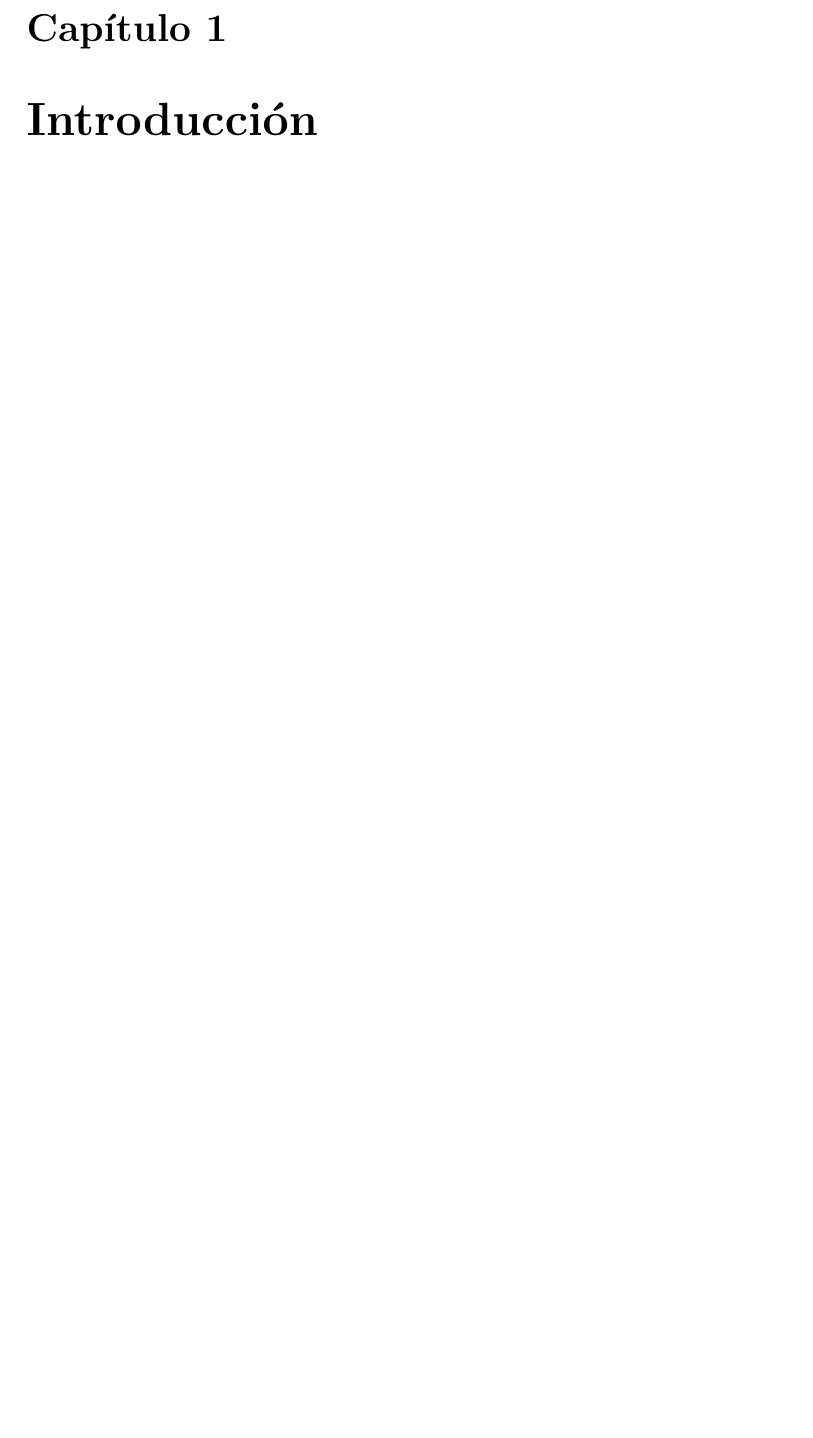
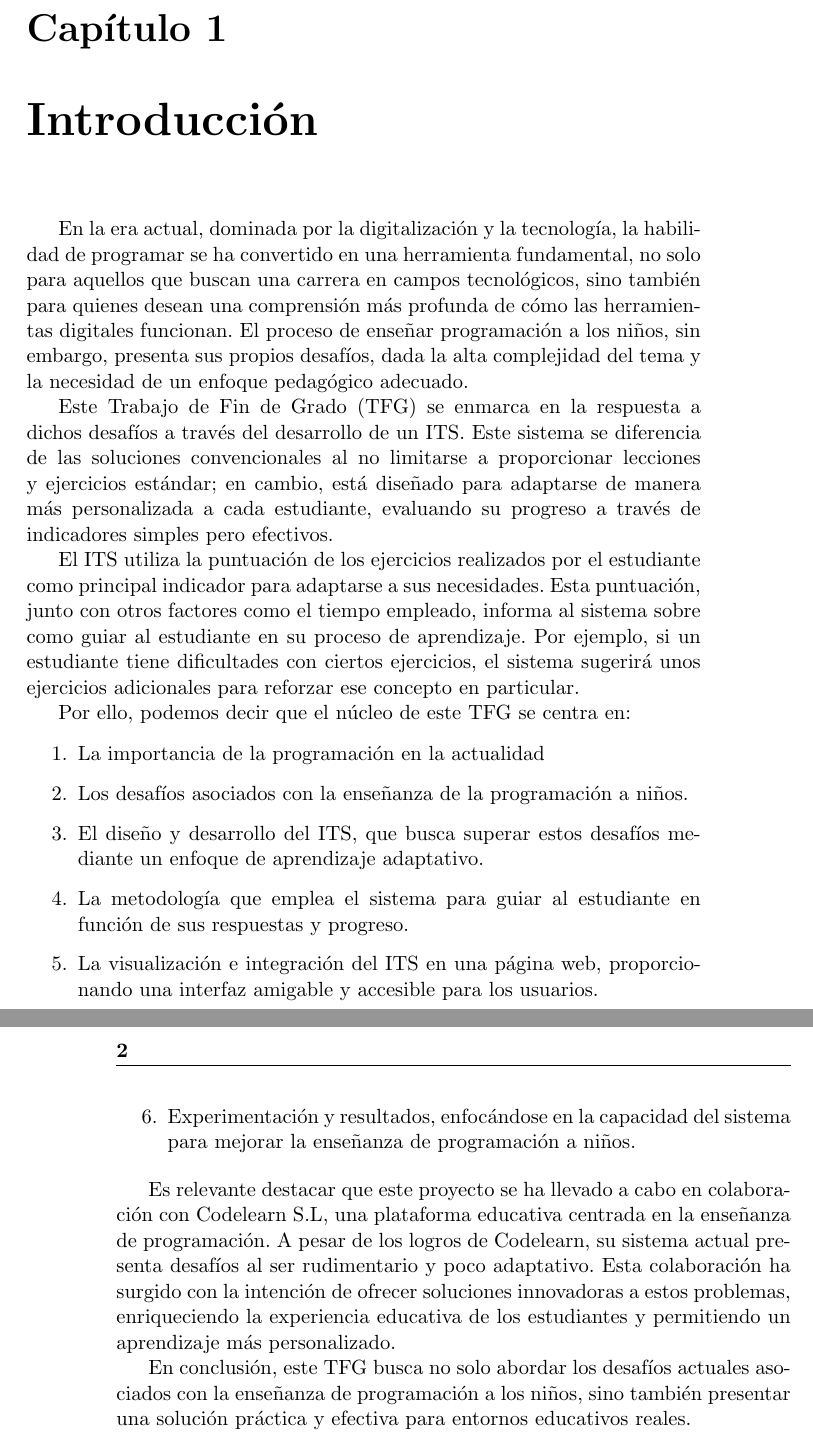
Before and after one commit to noocaaa/TFG_WEB, a LaTeX thesis (Plantilla_TFG_latex/proyecto.tex, which reads Plantilla_TFG_latex/secciones/01_Introduccion.tex): part of page 9 of 25 before the commit and two parts of pages 9 and 10 of 25 after it, the two joined at a grey line, cut so that both start at the same text, the shorter picture padded with empty space. Compiled offline with pdfLaTeX.

Commit message:
Mejora abstract y introducción

```diff
--- a/Plantilla_TFG_latex/secciones/01_Introduccion.tex
+++ b/Plantilla_TFG_latex/secciones/01_Introduccion.tex
@@ -1 +1,22 @@
 \chapter{Introducción} \label{chap:introduction}
+
+En la era actual, dominada por la digitalización y la tecnología, la habilidad de programar se ha convertido en una herramienta fundamental, no solo para aquellos que buscan una carrera en campos tecnológicos, sino también para quienes desean una comprensión más profunda de cómo las herramientas digitales funcionan. El proceso de enseñar programación a los niños, sin embargo, presenta sus propios desafíos, dada la alta complejidad del tema y la necesidad de un enfoque pedagógico adecuado.
+
+Este Trabajo de Fin de Grado (TFG) se enmarca en la respuesta a dichos desafíos a través del desarrollo de un ITS. Este sistema se diferencia de las soluciones convencionales al no limitarse a proporcionar lecciones y ejercicios estándar; en cambio, está diseñado para adaptarse de manera más personalizada a cada estudiante, evaluando su progreso a través de indicadores simples pero efectivos.
+
+El ITS utiliza la puntuación de los ejercicios realizados por el estudiante como principal indicador para adaptarse a sus necesidades. Esta puntuación, junto con otros factores como el tiempo empleado, informa al sistema sobre como guiar al estudiante en su proceso de aprendizaje. Por ejemplo, si un estudiante tiene dificultades con ciertos ejercicios, el sistema sugerirá unos ejercicios adicionales para reforzar ese concepto en particular.
+
+Por ello, podemos decir que el núcleo de este TFG se centra en:
+
+\begin{enumerate}
+    \item La importancia de la programación en la actualidad
+    \item Los desafíos asociados con la enseñanza de la programación a niños.
+    \item El diseño y desarrollo del ITS, que busca superar estos desafíos mediante un enfoque de aprendizaje adaptativo.
+    \item La metodología que emplea el sistema para guiar al estudiante en función de sus respuestas y progreso.
+    \item La visualización e integración del ITS en una página web, proporcionando una interfaz amigable y accesible para los usuarios.
+    \item Experimentación y resultados, enfocándose en la capacidad del sistema para mejorar la enseñanza de programación a niños.
+\end{enumerate}
+
+Es relevante destacar que este proyecto se ha llevado a cabo en colaboración con Codelearn S.L, una plataforma educativa centrada en la enseñanza de programación. A pesar de los logros de Codelearn, su sistema actual presenta desafíos al ser rudimentario y poco adaptativo. Esta colaboración ha surgido con la intención de ofrecer soluciones innovadoras a estos problemas, enriqueciendo la experiencia educativa de los estudiantes y permitiendo un aprendizaje más personalizado.
+
+En conclusión, este TFG busca no solo abordar los desafíos actuales asociados con la enseñanza de programación a los niños, sino también presentar una solución práctica y efectiva para entornos educativos reales.
```
Also changed, not shown: 3 other files.
